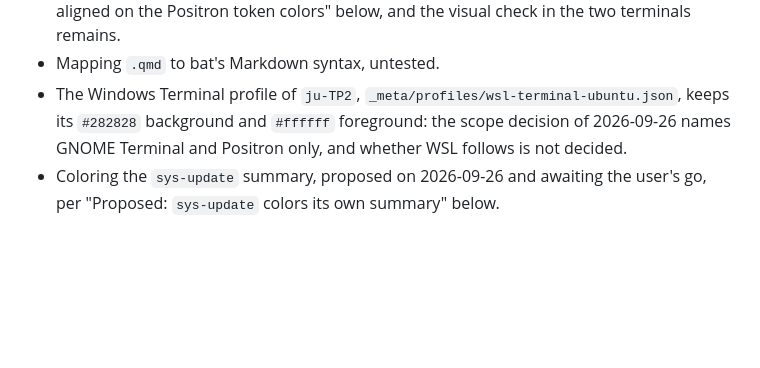
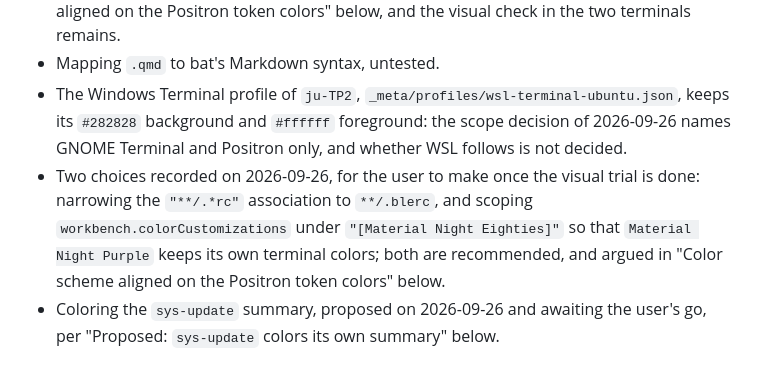
Before and after one commit to hebstr/dotfiles, a Markdown page: _meta/notes/terminal-highlighting-reco.md, the part around the change. Rendered like a GitHub page; blank space fills up the shorter version.

Commit message:
docs(meta): list the open terminal color choices

```diff
--- a/_meta/notes/terminal-highlighting-reco.md
+++ b/_meta/notes/terminal-highlighting-reco.md
@@ -141,6 +141,7 @@ The installs are traced in `_meta/notes/terminal-highlighting-setup.md` per `rul
 - Whether GNOME Terminal and Positron render the same colors, per "Matching colors across the two terminals" above; since 2026-09-26 both carry the palette of "Color scheme aligned on the Positron token colors" below, and the visual check in the two terminals remains.
 - Mapping `.qmd` to bat's Markdown syntax, untested.
 - The Windows Terminal profile of `ju-TP2`, `_meta/profiles/wsl-terminal-ubuntu.json`, keeps its `#282828` background and `#ffffff` foreground: the scope decision of 2026-09-26 names GNOME Terminal and Positron only, and whether WSL follows is not decided.
+- Two choices recorded on 2026-09-26, for the user to make once the visual trial is done: narrowing the `"**/.*rc"` association to `**/.blerc`, and scoping `workbench.colorCustomizations` under `"[Material Night Eighties]"` so that `Material Night Purple` keeps its own terminal colors; both are recommended, and argued in "Color scheme aligned on the Positron token colors" below.
 - Coloring the `sys-update` summary, proposed on 2026-09-26 and awaiting the user's go, per "Proposed: `sys-update` colors its own summary" below.
 
 ## Command output coloring
```
